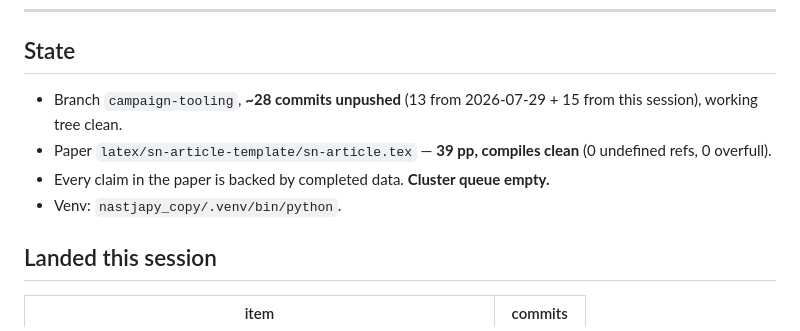
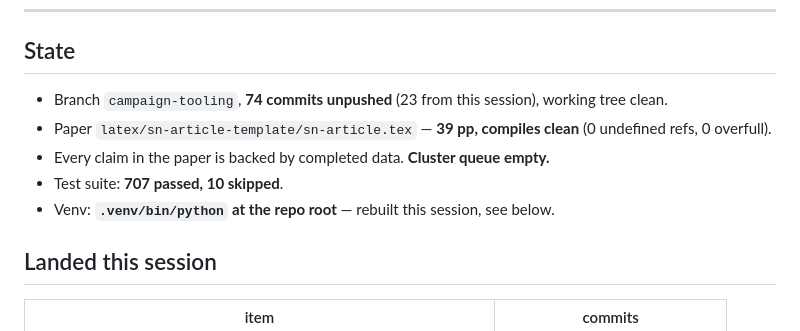
Before and after one commit to ju-he/async-abc-paper, a Markdown page: .plans/HANDOFF_2026-07-30.md, the part around one of its changes. GitHub-like rendering.

```diff
--- a/.plans/HANDOFF_2026-07-30.md
+++ b/.plans/HANDOFF_2026-07-30.md
@@ -6,12 +6,13 @@ Paste the prompt at the bottom into a fresh session.
 
 ## State
 
-- Branch `campaign-tooling`, **~28 commits unpushed** (13 from 2026-07-29 + 15
-  from this session), working tree clean.
+- Branch `campaign-tooling`, **74 commits unpushed** (23 from this session),
+  working tree clean.
 - Paper `latex/sn-article-template/sn-article.tex` — **39 pp, compiles clean**
   (0 undefined refs, 0 overfull).
 - Every claim in the paper is backed by completed data. **Cluster queue empty.**
-- Venv: `nastjapy_copy/.venv/bin/python`.
+- Test suite: **707 passed, 10 skipped**.
+- Venv: **`.venv/bin/python` at the repo root** — rebuilt this session, see below.
 
 ## Landed this session
 
```
Also changed, not shown: other parts of .plans/HANDOFF_2026-07-30.md (+48 -32 lines).
